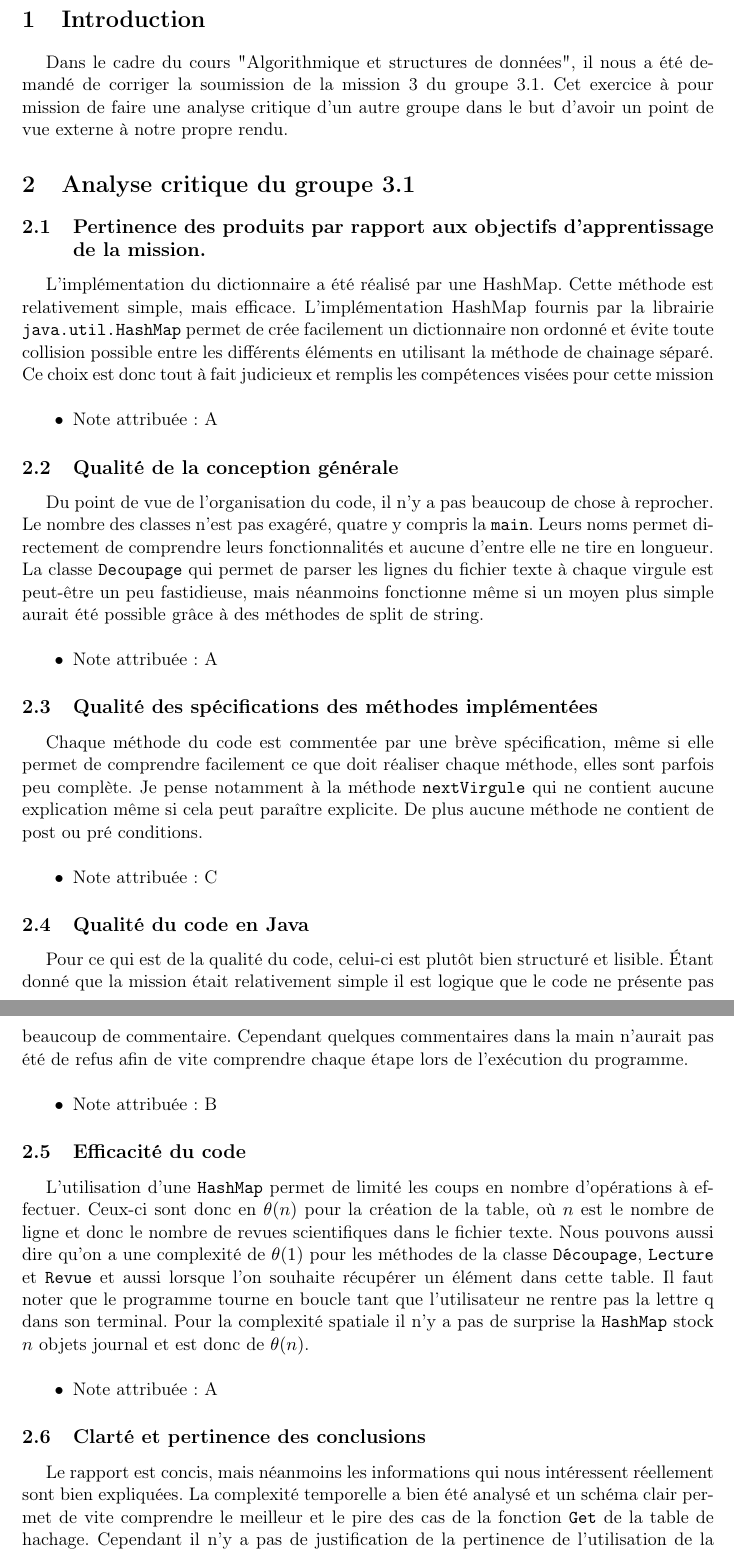
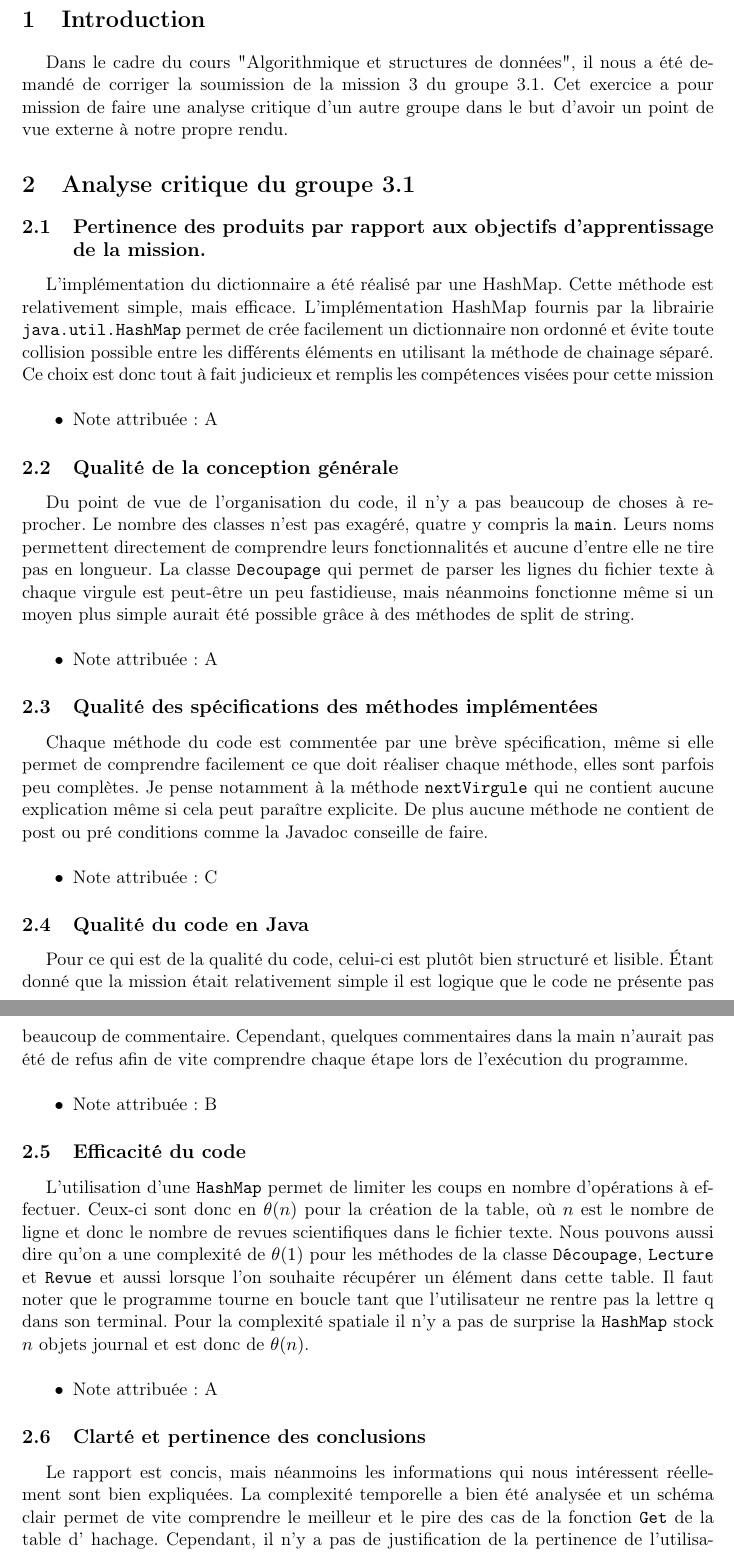
Before and after one commit to lsinf1121-groupe3-2/mission3, a LaTeX document (Correction/corr.tex): two parts of pages 2 and 3 of 3, joined at a grey line, cut so that both start at the same text. Compiled offline with pdfLaTeX.

Commit message:
Corr de corr

```diff
--- a/Correction/corr.tex
+++ b/Correction/corr.tex
@@ -69,7 +69,7 @@ L'implémentation du dictionnaire a été réalisé par une HashMap. Cette méth
 
 \subsection{Qualité de la conception générale}
 
-Du point de vue de l'organisation du code, il n'y a pas beaucoup de chose à reprocher. Le nombre des classes n'est pas exagéré, quatre y compris la \verb+main+. Leurs noms permet directement de comprendre leurs fonctionnalités et aucune d'entre elle ne tire en longueur. La classe \verb+Decoupage+ qui permet de parser les lignes du fichier texte à chaque virgule est peut-être un peu fastidieuse, mais néanmoins fonctionne même si un moyen plus simple aurait été possible grâce à des méthodes de split de string.
+Du point de vue de l'organisation du code, il n'y a pas beaucoup de choses à reprocher. Le nombre des classes n'est pas exagéré, quatre y compris la \verb+main+. Leurs noms permettent directement de comprendre leurs fonctionnalités et aucune d'entre elle ne tire pas en longueur. La classe \verb+Decoupage+ qui permet de parser les lignes du fichier texte à chaque virgule est peut-être un peu fastidieuse, mais néanmoins fonctionne même si un moyen plus simple aurait été possible grâce à des méthodes de split de string.
 \\
 \begin{itemize}
 \item[$\bullet$] Note attribuée : A
@@ -77,7 +77,7 @@ Du point de vue de l'organisation du code, il n'y a pas beaucoup de chose à rep
 
 \subsection{Qualité des spécifications des méthodes implémentées}
 
-Chaque méthode du code est commentée par une brève spécification, même si elle permet de comprendre facilement ce que doit réaliser chaque méthode, elles sont parfois peu complète. Je pense notamment à la méthode \verb+nextVirgule+ qui ne contient aucune explication même si cela peut paraître explicite. De plus aucune méthode ne contient de post ou pré conditions.
+Chaque méthode du code est commentée par une brève spécification, même si elle permet de comprendre facilement ce que doit réaliser chaque méthode, elles sont parfois peu complètes. Je pense notamment à la méthode \verb+nextVirgule+ qui ne contient aucune explication même si cela peut paraître explicite. De plus aucune méthode ne contient de post ou pré conditions comme la Javadoc conseille de faire.
 \\
 \begin{itemize}
 \item[$\bullet$] Note attribuée : C
@@ -85,7 +85,7 @@ Chaque méthode du code est commentée par une brève spécification, même si e
 
 \subsection{Qualité du code en Java}
 
-Pour ce qui est de la qualité du code, celui-ci est plutôt bien structuré et lisible. Étant donné que la mission était relativement simple il est logique que le code ne présente pas beaucoup de commentaire. Cependant quelques commentaires dans la main n'aurait pas été de refus afin de vite comprendre chaque étape lors de l'exécution du programme.
+Pour ce qui est de la qualité du code, celui-ci est plutôt bien structuré et lisible. Étant donné que la mission était relativement simple il est logique que le code ne présente pas beaucoup de commentaire. Cependant, quelques commentaires dans la main n'aurait pas été de refus afin de vite comprendre chaque étape lors de l'exécution du programme.
 \\
 \begin{itemize}
 \item[$\bullet$] Note attribuée : B
@@ -93,7 +93,7 @@ Pour ce qui est de la qualité du code, celui-ci est plutôt bien structuré et
 
 \subsection{Efficacité du code}
 
-L'utilisation d'une \verb+HashMap+ permet de limité les coups en nombre d'opérations à effectuer. Ceux-ci sont donc en $\theta(n)$
+L'utilisation d'une \verb+HashMap+ permet de limiter les coups en nombre d'opérations à effectuer. Ceux-ci sont donc en $\theta(n)$
 pour la création de la table, où $n$ est le nombre de ligne et donc le nombre de revues scientifiques dans le fichier texte. Nous pouvons aussi dire qu'on a une complexité de $\theta(1)$ pour les méthodes de la classe \verb+Découpage+, \verb+Lecture+ et \verb+Revue+ et aussi lorsque l'on souhaite récupérer un élément dans cette table. Il faut noter que le programme tourne en boucle tant que l'utilisateur ne rentre pas la lettre q dans son terminal. Pour la complexité spatiale il n'y a pas de surprise la \verb+HashMap+ stock $n$ objets journal et est donc de $\theta(n)$.
 \\
 \begin{itemize}
@@ -102,7 +102,7 @@ pour la création de la table, où $n$ est le nombre de ligne et donc le nombre
 
 \subsection{Clarté et pertinence des conclusions}
 
-Le rapport est concis, mais néanmoins les informations qui nous intéressent réellement sont bien expliquées. La complexité temporelle a bien été analysé et un schéma clair permet de vite comprendre le meilleur et le pire des cas de la fonction \verb+Get+ de la table de hachage. Cependant il n'y a pas de justification de la pertinence de l'utilisation de la classe \verb+HashMap+ prédéfinie en Java. Par ailleurs aucune source n'a été mentionné.
+Le rapport est concis, mais néanmoins les informations qui nous intéressent réellement sont bien expliquées. La complexité temporelle a bien été analysée et un schéma clair permet de vite comprendre le meilleur et le pire des cas de la fonction \verb+Get+ de la table d' hachage. Cependant, il n'y a pas de justification de la pertinence de l'utilisation de la classe \verb+HashMap+ prédéfinie en Java. Par ailleurs aucune source n'a été mentionné.
 \\
 \begin{itemize}
 \item[$\bullet$] Note attribuée : B
```
Also changed, not shown: Correction/corr.tex (2 more changed lines).
